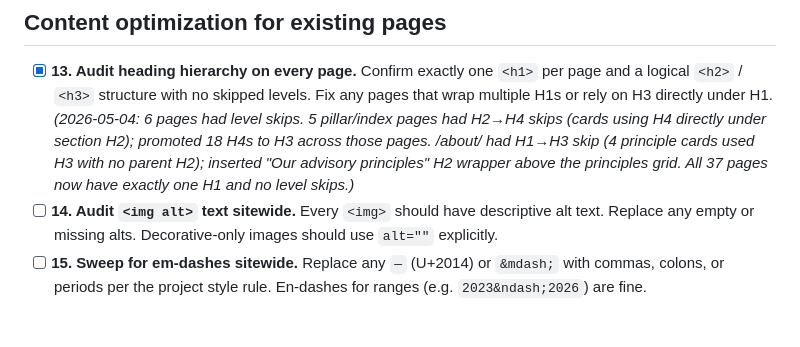
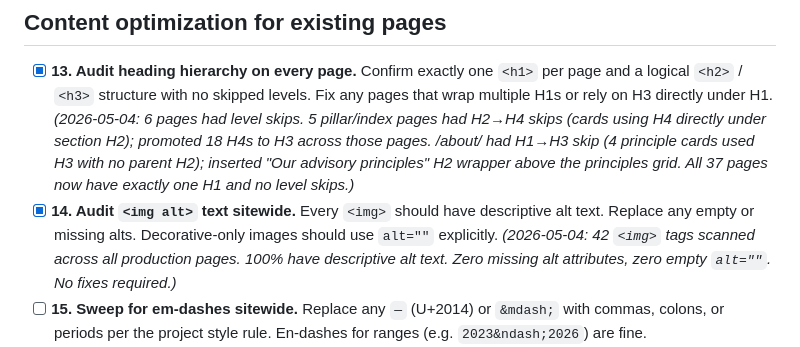
Before and after one commit to Ryantansw/bizgrants-consulting, a Markdown page: docs/seo-workflow.md, the part around one of its changes. GitHub-like rendering; blank space fills up the shorter version.

```diff
--- a/docs/seo-workflow.md
+++ b/docs/seo-workflow.md
@@ -38,7 +38,7 @@ Tasks are atomic: each one has a single, completable definition of done. Run thr
 ## Content optimization for existing pages
 
 - [x] **13. Audit heading hierarchy on every page.** Confirm exactly one `<h1>` per page and a logical `<h2>` / `<h3>` structure with no skipped levels. Fix any pages that wrap multiple H1s or rely on H3 directly under H1. _(2026-05-04: 6 pages had level skips. 5 pillar/index pages had H2→H4 skips (cards using H4 directly under section H2); promoted 18 H4s to H3 across those pages. /about/ had H1→H3 skip (4 principle cards used H3 with no parent H2); inserted "Our advisory principles" H2 wrapper above the principles grid. All 37 pages now have exactly one H1 and no level skips.)_
-- [ ] **14. Audit `<img alt>` text sitewide.** Every `<img>` should have descriptive alt text. Replace any empty or missing alts. Decorative-only images should use `alt=""` explicitly.
+- [x] **14. Audit `<img alt>` text sitewide.** Every `<img>` should have descriptive alt text. Replace any empty or missing alts. Decorative-only images should use `alt=""` explicitly. _(2026-05-04: 42 `<img>` tags scanned across all production pages. 100% have descriptive alt text. Zero missing alt attributes, zero empty `alt=""`. No fixes required.)_
 - [ ] **15. Sweep for em-dashes sitewide.** Replace any `—` (U+2014) or `&mdash;` with commas, colons, or periods per the project style rule. En-dashes for ranges (e.g. `2023&ndash;2026`) are fine.
 - [ ] **16. Audit internal-link density on every blog article.** Each article body must contain at least one inline link to a pillar guide and at least one to a relevant case study. Add missing links where natural.
 - [ ] **17. Verify blog article word counts.** Every article body should be 1,200 words or more. Where the rendered count differs from the schema-asserted `wordCount`, recount and resync the schema.
```
Also changed, not shown: other parts of docs/seo-workflow.md (+1 -1 lines).
